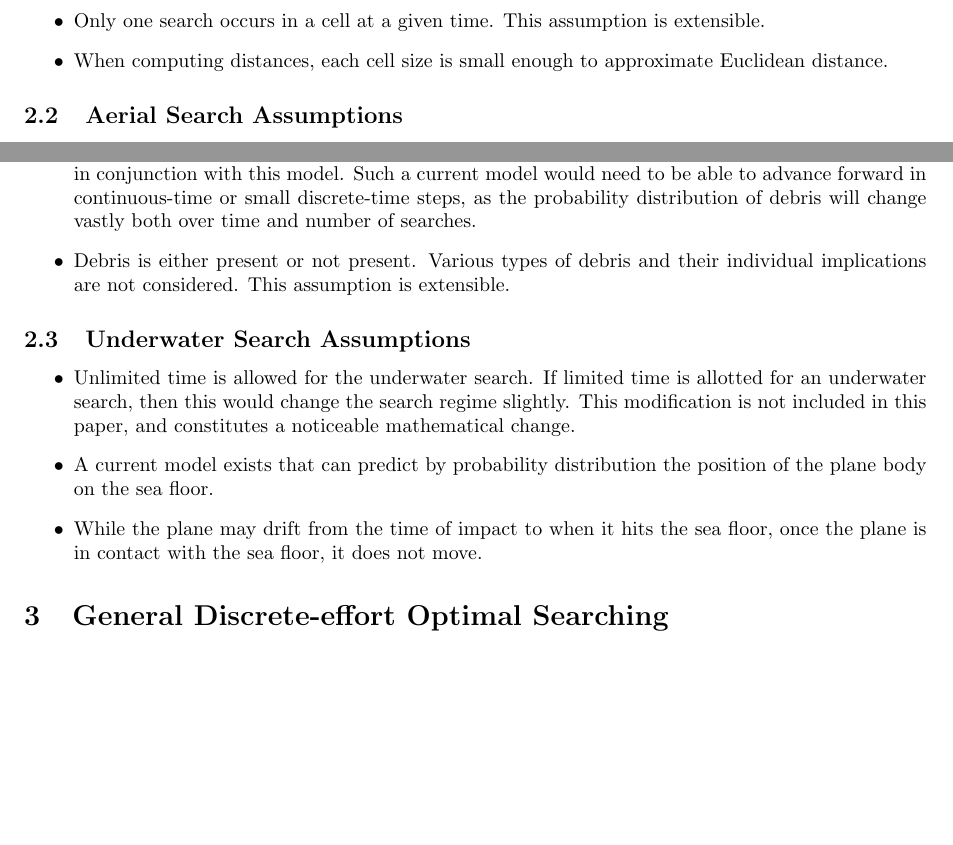
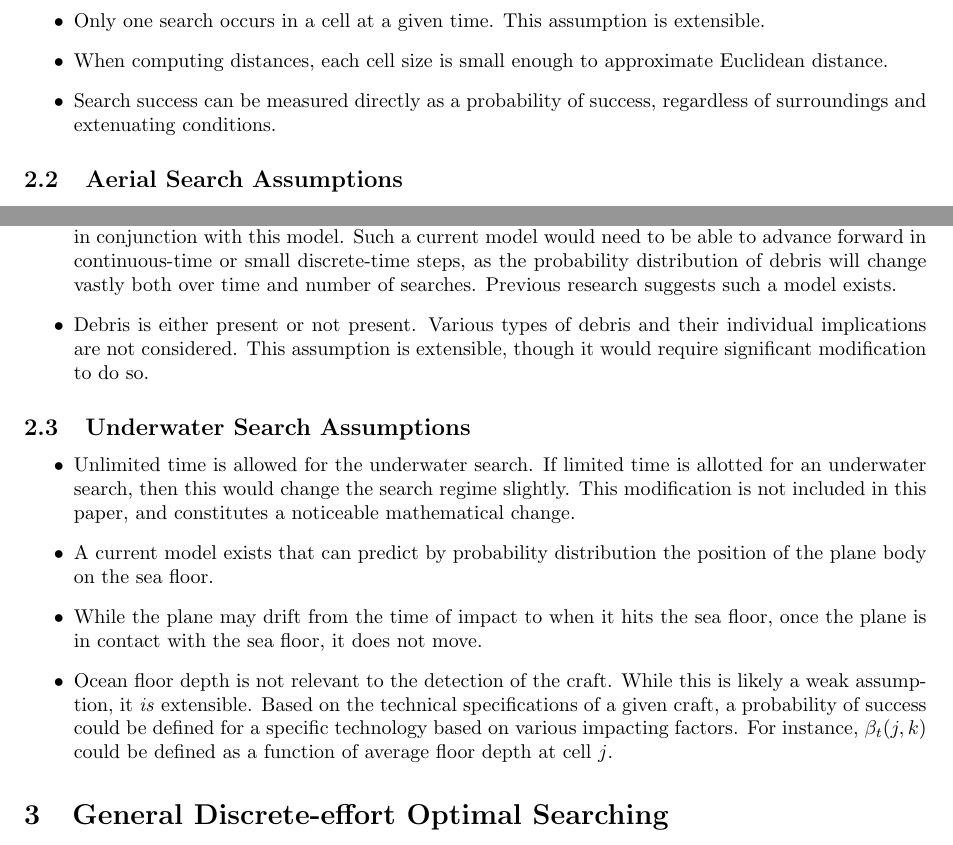
Before and after one commit to kestrelite/comap15, a LaTeX paper (latex/Optimal search summary.tex, which reads latex/assumptions_file.tex): two parts of page 2 of 4, joined at a grey line, cut so that both start at the same text, the shorter picture padded with empty space. Compiled offline with pdfLaTeX.

Commit message:
Added details to model assumptions

```diff
--- a/latex/assumptions_file.tex
+++ b/latex/assumptions_file.tex
@@ -7,18 +7,21 @@ Assumptions may be broken into three categories: general assumptions, assumption
 \begin{itemize}
 \item Only one search occurs in a cell at a given time. This assumption is extensible.
 \item When computing distances, each cell size is small enough to approximate Euclidean distance.
+\item Search success can be measured directly as a probability of success, regardless of surroundings and extenuating conditions.
 \end{itemize}
 
 \subsection{Aerial Search Assumptions}
 
 \begin{itemize}
-\item An accurate model regarding ocean currents' ability to shift objects exists that is suitable for use in conjunction with this model. Such a current model would need to be able to advance forward in continuous-time or small discrete-time steps, as the probability distribution of debris will change vastly both over time and number of searches.
-\item Debris is either present or not present. Various types of debris and their individual implications are not considered. This assumption is extensible.
+\item An accurate model regarding ocean currents' ability to shift objects exists that is suitable for use in conjunction with this model. Such a current model would need to be able to advance forward in continuous-time or small discrete-time steps, as the probability distribution of debris will change vastly both over time and number of searches. Previous research suggests such a model exists.
+\item Debris is either present or not present. Various types of debris and their individual implications are not considered. This assumption is extensible, though it would require significant modification to do so.
 \end{itemize}
+
 \subsection{Underwater Search Assumptions}
 
 \begin{itemize}
 \item Unlimited time is allowed for the underwater search. If limited time is allotted for an underwater search, then this would change the search regime slightly. This modification is not included in this paper, and constitutes a noticeable mathematical change.
 \item A current model exists that can predict by probability distribution the position of the plane body on the sea floor.
 \item While the plane may drift from the time of impact to when it hits the sea floor, once the plane is in contact with the sea floor, it does not move.
+\item Ocean floor depth is not relevant to the detection of the craft. While this is likely a weak assumption, it \textit{is} extensible. Based on the technical specifications of a given craft, a probability of success could be defined for a specific technology based on various impacting factors. For instance, $\beta_t(j,k)$ could be defined as a function of average floor depth at cell $j$.
 \end{itemize}
```
Also changed, not shown: latex/Optimal search summary.pdf.
